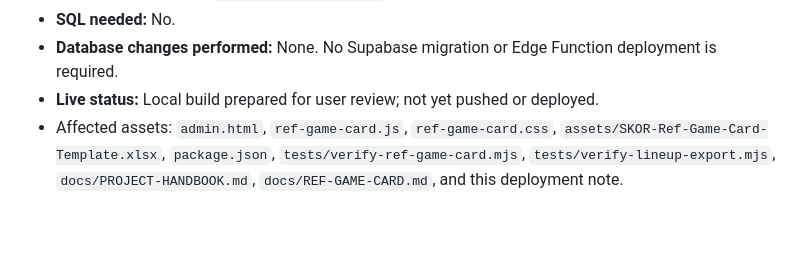
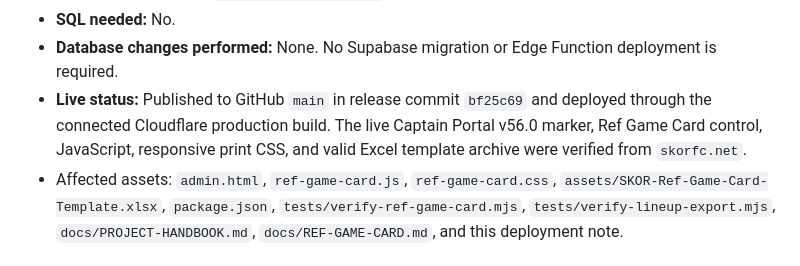
Before and after one commit to skorsolutions/skor-fc-site, a Markdown page: docs/deployment-notes.md, the part around the change. Drawn GitHub-style; blank space fills up the shorter version.

Commit message:
Document v56.0 deployment verification

```diff
--- a/docs/deployment-notes.md
+++ b/docs/deployment-notes.md
@@ -14,7 +14,7 @@
 - Documentation: adds `docs/REF-GAME-CARD.md` and updates the durable project handbook.
 - **SQL needed:** No.
 - **Database changes performed:** None. No Supabase migration or Edge Function deployment is required.
-- **Live status:** Local build prepared for user review; not yet pushed or deployed.
+- **Live status:** Published to GitHub `main` in release commit `bf25c69` and deployed through the connected Cloudflare production build. The live Captain Portal v56.0 marker, Ref Game Card control, JavaScript, responsive print CSS, and valid Excel template archive were verified from `skorfc.net`.
 - Affected assets: `admin.html`, `ref-game-card.js`, `ref-game-card.css`, `assets/SKOR-Ref-Game-Card-Template.xlsx`, `package.json`, `tests/verify-ref-game-card.mjs`, `tests/verify-lineup-export.mjs`, `docs/PROJECT-HANDBOOK.md`, `docs/REF-GAME-CARD.md`, and this deployment note.
 
 ## v55.2 — Opponent-18 Gameplan crop and larger jerseys
```
